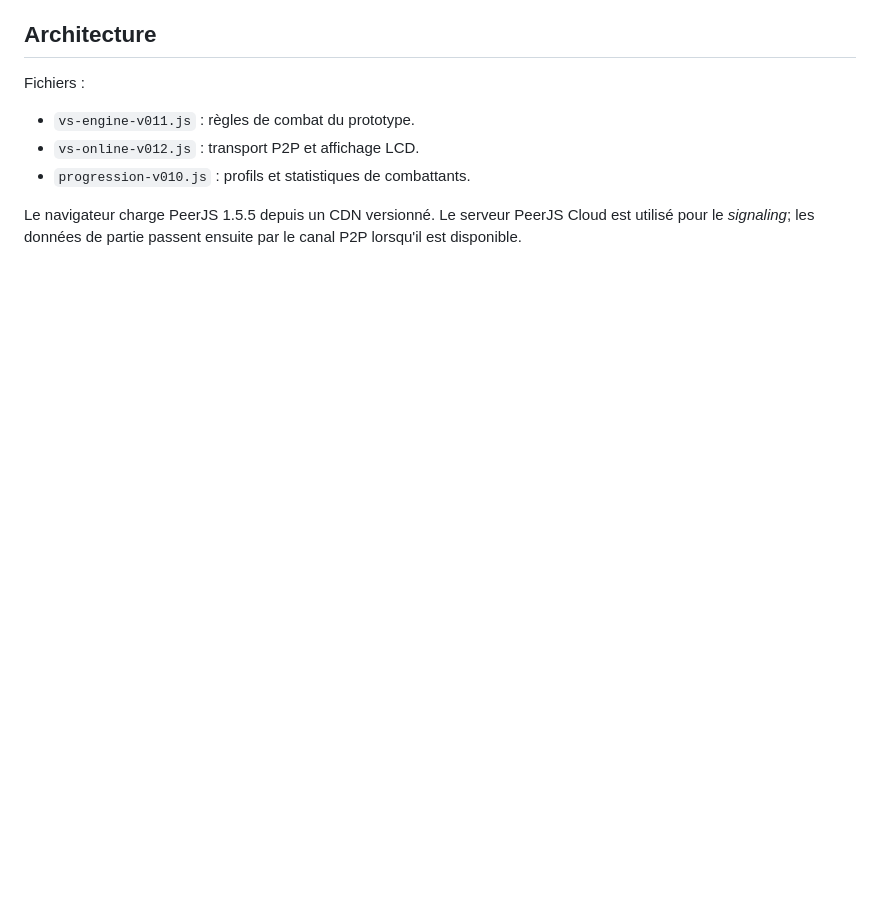
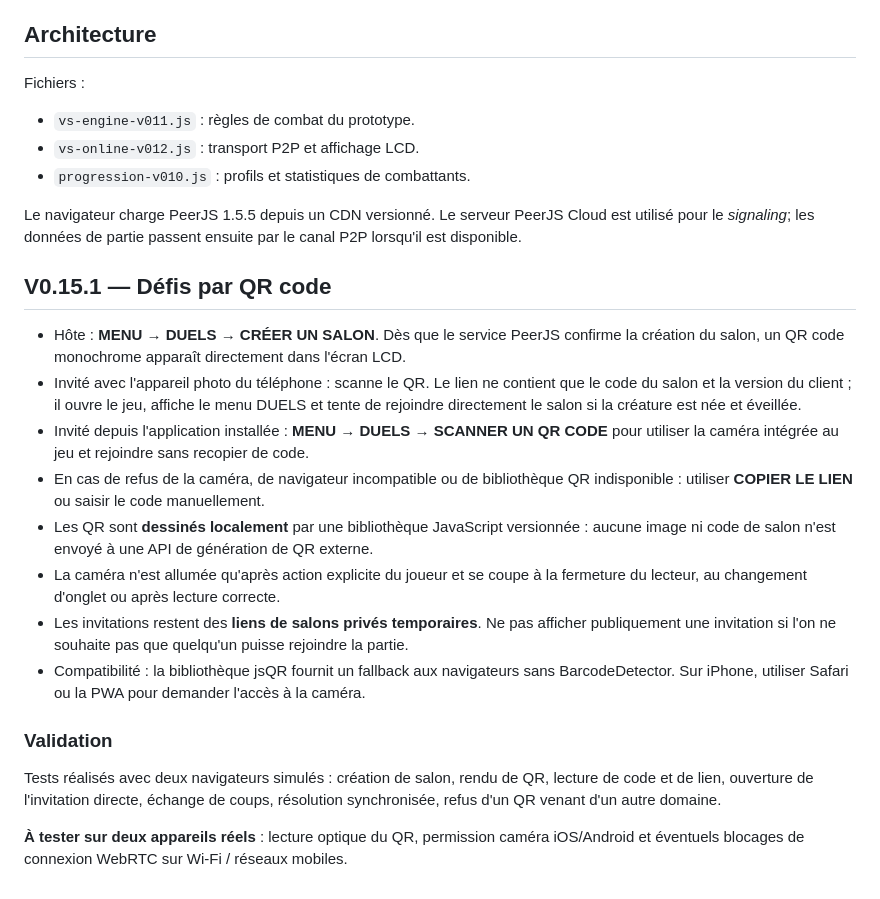
Before and after one commit to Mebirii/bytebuddy-98, a Markdown page: ONLINE_VS_BETA.md, the part around the change. Rendered like a GitHub page; blank space fills up the shorter version.

Commit message:
Document QR invitations, camera scanner, safety and real-device test steps

```diff
--- a/ONLINE_VS_BETA.md
+++ b/ONLINE_VS_BETA.md
@@ -47,3 +47,20 @@ Fichiers :
 - `progression-v010.js` : profils et statistiques de combattants.
 
 Le navigateur charge PeerJS 1.5.5 depuis un CDN versionné. Le serveur PeerJS Cloud est utilisé pour le *signaling*; les données de partie passent ensuite par le canal P2P lorsqu'il est disponible.
+
+## V0.15.1 — Défis par QR code
+
+- Hôte : **MENU → DUELS → CRÉER UN SALON**. Dès que le service PeerJS confirme la création du salon, un QR code monochrome apparaît directement dans l'écran LCD.
+- Invité avec l'appareil photo du téléphone : scanne le QR. Le lien ne contient que le code du salon et la version du client ; il ouvre le jeu, affiche le menu DUELS et tente de rejoindre directement le salon si la créature est née et éveillée.
+- Invité depuis l'application installée : **MENU → DUELS → SCANNER UN QR CODE** pour utiliser la caméra intégrée au jeu et rejoindre sans recopier de code.
+- En cas de refus de la caméra, de navigateur incompatible ou de bibliothèque QR indisponible : utiliser **COPIER LE LIEN** ou saisir le code manuellement.
+- Les QR sont **dessinés localement** par une bibliothèque JavaScript versionnée : aucune image ni code de salon n'est envoyé à une API de génération de QR externe.
+- La caméra n'est allumée qu'après action explicite du joueur et se coupe à la fermeture du lecteur, au changement d'onglet ou après lecture correcte.
+- Les invitations restent des **liens de salons privés temporaires**. Ne pas afficher publiquement une invitation si l'on ne souhaite pas que quelqu'un puisse rejoindre la partie.
+- Compatibilité : la bibliothèque jsQR fournit un fallback aux navigateurs sans BarcodeDetector. Sur iPhone, utiliser Safari ou la PWA pour demander l'accès à la caméra.
+
+### Validation
+
+Tests réalisés avec deux navigateurs simulés : création de salon, rendu de QR, lecture de code et de lien, ouverture de l'invitation directe, échange de coups, résolution synchronisée, refus d'un QR venant d'un autre domaine.
+
+**À tester sur deux appareils réels** : lecture optique du QR, permission caméra iOS/Android et éventuels blocages de connexion WebRTC sur Wi-Fi / réseaux mobiles.
```
